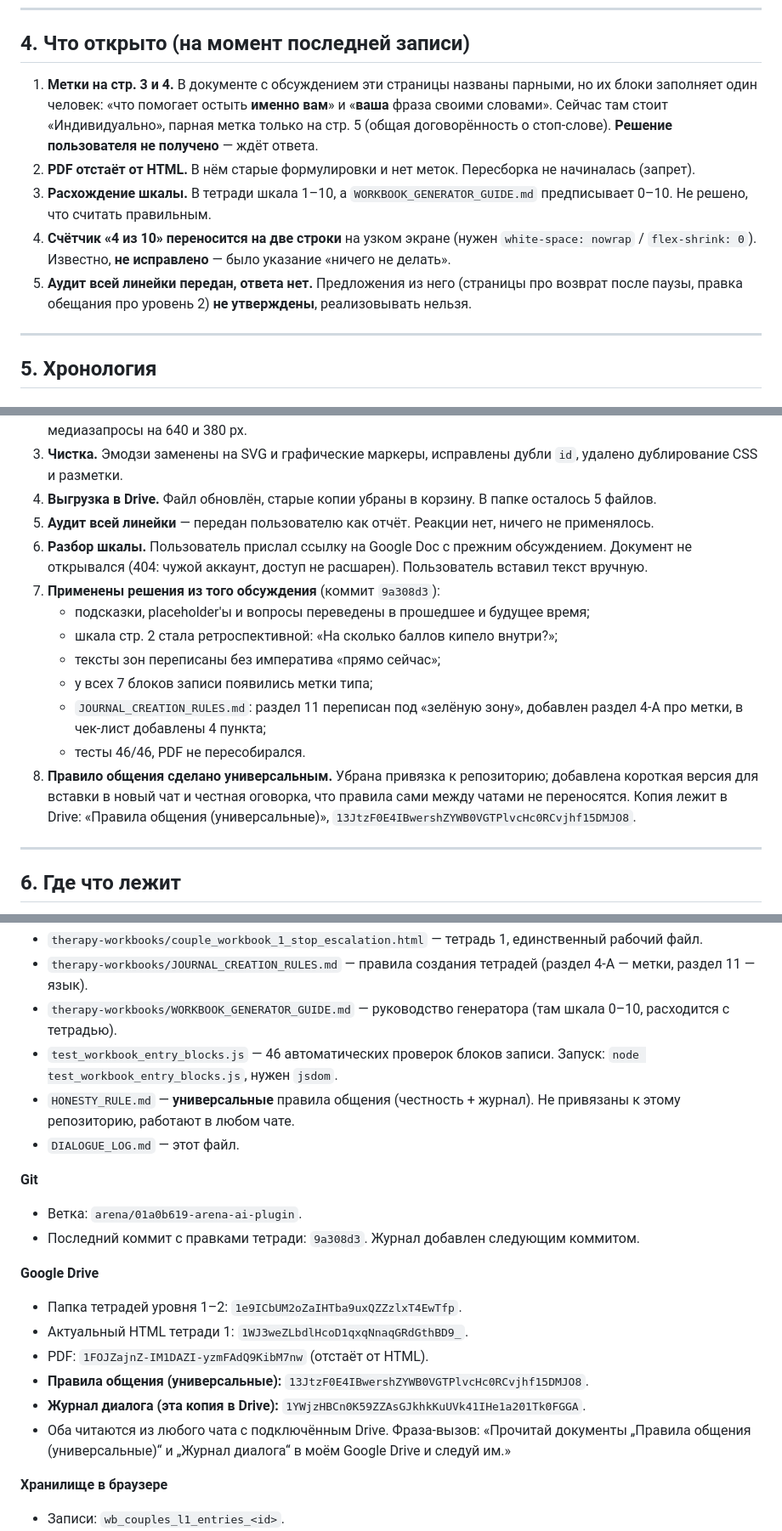
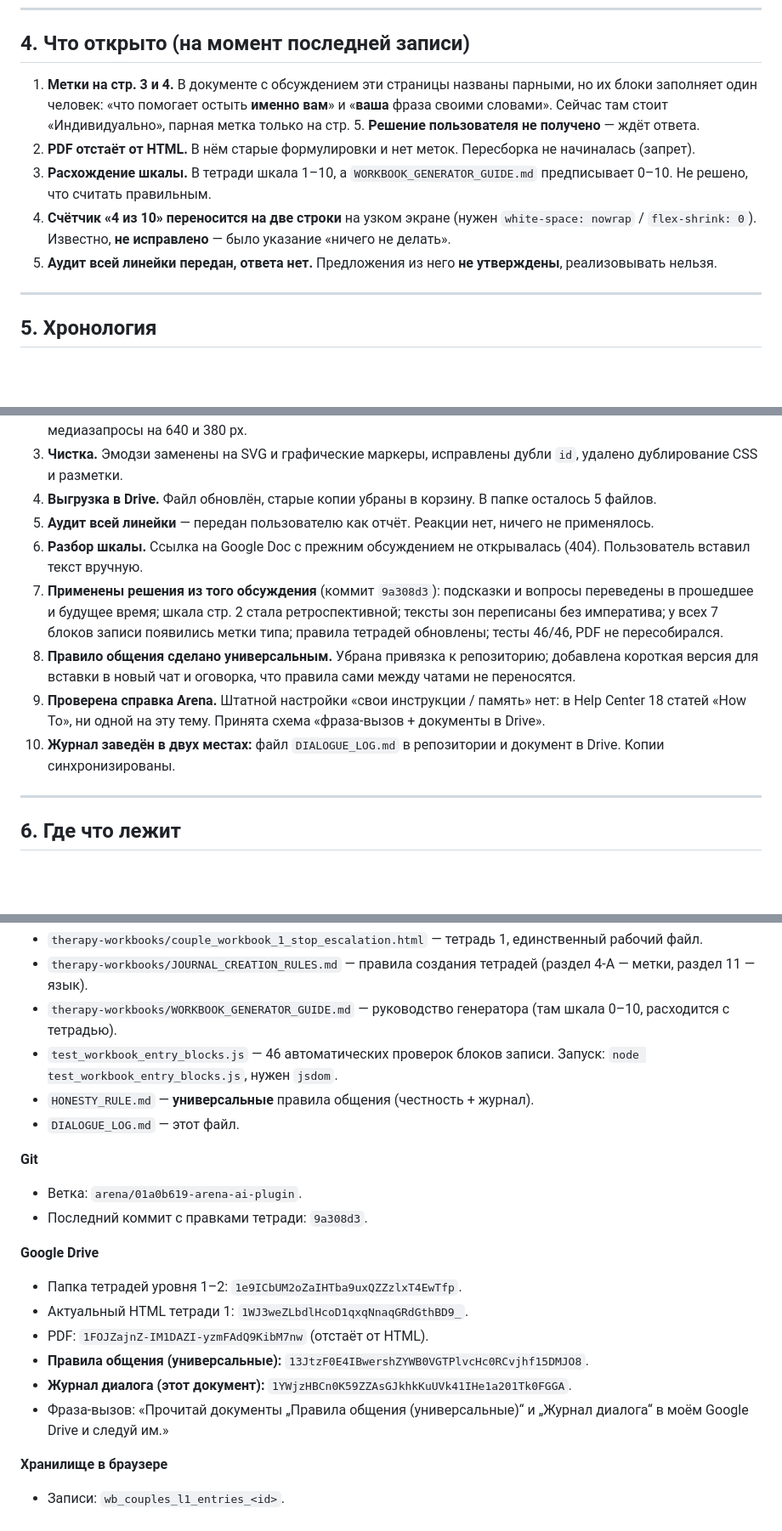
Before and after one commit to psyrazumovskys-lab/Arena-ai-plugin-, a Markdown page: DIALOGUE_LOG.md, 3 parts joined by grey strips. Shown at 85% size. GitHub-like rendering; blank space fills up the shorter version.

Commit message:
Журнал: привести файл к версии в Drive
Co-authored-by: arena-agent <297053741+arena-agent@users.noreply.github.com>

```diff
--- a/DIALOGUE_LOG.md
+++ b/DIALOGUE_LOG.md
@@ -48,11 +48,11 @@
 
 ## 4. Что открыто (на момент последней записи)
 
-1. **Метки на стр. 3 и 4.** В документе с обсуждением эти страницы названы парными, но их блоки заполняет один человек: «что помогает остыть **именно вам**» и «**ваша** фраза своими словами». Сейчас там стоит «Индивидуально», парная метка только на стр. 5 (общая договорённость о стоп-слове). **Решение пользователя не получено** — ждёт ответа.
+1. **Метки на стр. 3 и 4.** В документе с обсуждением эти страницы названы парными, но их блоки заполняет один человек: «что помогает остыть **именно вам**» и «**ваша** фраза своими словами». Сейчас там стоит «Индивидуально», парная метка только на стр. 5. **Решение пользователя не получено** — ждёт ответа.
 2. **PDF отстаёт от HTML.** В нём старые формулировки и нет меток. Пересборка не начиналась (запрет).
 3. **Расхождение шкалы.** В тетради шкала 1–10, а `WORKBOOK_GENERATOR_GUIDE.md` предписывает 0–10. Не решено, что считать правильным.
 4. **Счётчик «4 из 10» переносится на две строки** на узком экране (нужен `white-space: nowrap` / `flex-shrink: 0`). Известно, **не исправлено** — было указание «ничего не делать».
-5. **Аудит всей линейки передан, ответа нет.** Предложения из него (страницы про возврат после паузы, правка обещания про уровень 2) **не утверждены**, реализовывать нельзя.
+5. **Аудит всей линейки передан, ответа нет.** Предложения из него **не утверждены**, реализовывать нельзя.
 
 ---
 
@@ -65,15 +65,11 @@
 3. **Чистка.** Эмодзи заменены на SVG и графические маркеры, исправлены дубли `id`, удалено дублирование CSS и разметки.
 4. **Выгрузка в Drive.** Файл обновлён, старые копии убраны в корзину. В папке осталось 5 файлов.
 5. **Аудит всей линейки** — передан пользователю как отчёт. Реакции нет, ничего не применялось.
-6. **Разбор шкалы.** Пользователь прислал ссылку на Google Doc с прежним обсуждением. Документ не открывался (404: чужой аккаунт, доступ не расшарен). Пользователь вставил текст вручную.
-7. **Применены решения из того обсуждения** (коммит `9a308d3`):
-   - подсказки, placeholder'ы и вопросы переведены в прошедшее и будущее время;
-   - шкала стр. 2 стала ретроспективной: «На сколько баллов кипело внутри?»;
-   - тексты зон переписаны без императива «прямо сейчас»;
-   - у всех 7 блоков записи появились метки типа;
-   - `JOURNAL_CREATION_RULES.md`: раздел 11 переписан под «зелёную зону», добавлен раздел 4-А про метки, в чек-лист добавлены 4 пункта;
-   - тесты 46/46, PDF не пересобирался.
-8. **Правило общения сделано универсальным.** Убрана привязка к репозиторию; добавлена короткая версия для вставки в новый чат и честная оговорка, что правила сами между чатами не переносятся. Копия лежит в Drive: «Правила общения (универсальные)», `13JtzF0E4IBwershZYWB0VGTPlvcHc0RCvjhf15DMJO8`.
+6. **Разбор шкалы.** Ссылка на Google Doc с прежним обсуждением не открывалась (404). Пользователь вставил текст вручную.
+7. **Применены решения из того обсуждения** (коммит `9a308d3`): подсказки и вопросы переведены в прошедшее и будущее время; шкала стр. 2 стала ретроспективной; тексты зон переписаны без императива; у всех 7 блоков записи появились метки типа; правила тетрадей обновлены; тесты 46/46, PDF не пересобирался.
+8. **Правило общения сделано универсальным.** Убрана привязка к репозиторию; добавлена короткая версия для вставки в новый чат и оговорка, что правила сами между чатами не переносятся.
+9. **Проверена справка Arena.** Штатной настройки «свои инструкции / память» нет: в Help Center 18 статей «How To», ни одной на эту тему. Принята схема «фраза-вызов + документы в Drive».
+10. **Журнал заведён в двух местах:** файл `DIALOGUE_LOG.md` в репозитории и документ в Drive. Копии синхронизированы.
 
 ---
 
@@ -85,13 +81,13 @@
 - `therapy-workbooks/JOURNAL_CREATION_RULES.md` — правила создания тетрадей (раздел 4-А — метки, раздел 11 — язык).
 - `therapy-workbooks/WORKBOOK_GENERATOR_GUIDE.md` — руководство генератора (там шкала 0–10, расходится с тетрадью).
 - `test_workbook_entry_blocks.js` — 46 автоматических проверок блоков записи. Запуск: `node test_workbook_entry_blocks.js`, нужен `jsdom`.
-- `HONESTY_RULE.md` — **универсальные** правила общения (честность + журнал). Не привязаны к этому репозиторию, работают в любом чате.
+- `HONESTY_RULE.md` — **универсальные** правила общения (честность + журнал).
 - `DIALOGUE_LOG.md` — этот файл.
 
 **Git**
 
 - Ветка: `arena/01a0b619-arena-ai-plugin`.
-- Последний коммит с правками тетради: `9a308d3`. Журнал добавлен следующим коммитом.
+- Последний коммит с правками тетради: `9a308d3`.
 
 **Google Drive**
 
@@ -99,8 +95,8 @@
 - Актуальный HTML тетради 1: `1WJ3weZLbdlHcoD1qxqNnaqGRdGthBD9_`.
 - PDF: `1FOJZajnZ-IM1DAZI-yzmFAdQ9KibM7nw` (отстаёт от HTML).
 - **Правила общения (универсальные):** `13JtzF0E4IBwershZYWB0VGTPlvcHc0RCvjhf15DMJO8`.
-- **Журнал диалога (эта копия в Drive):** `1YWjzHBCn0K59ZZAsGJkhkKuUVk41IHe1a201Tk0FGGA`.
-- Оба читаются из любого чата с подключённым Drive. Фраза-вызов: «Прочитай документы „Правила общения (универсальные)“ и „Журнал диалога“ в моём Google Drive и следуй им.»
+- **Журнал диалога (этот документ):** `1YWjzHBCn0K59ZZAsGJkhkKuUVk41IHe1a201Tk0FGGA`.
+- Фраза-вызов: «Прочитай документы „Правила общения (универсальные)“ и „Журнал диалога“ в моём Google Drive и следуй им.»
 
 **Хранилище в браузере**
 
```
Also changed, not shown: other parts of DIALOGUE_LOG.md (+1 -1 lines).
